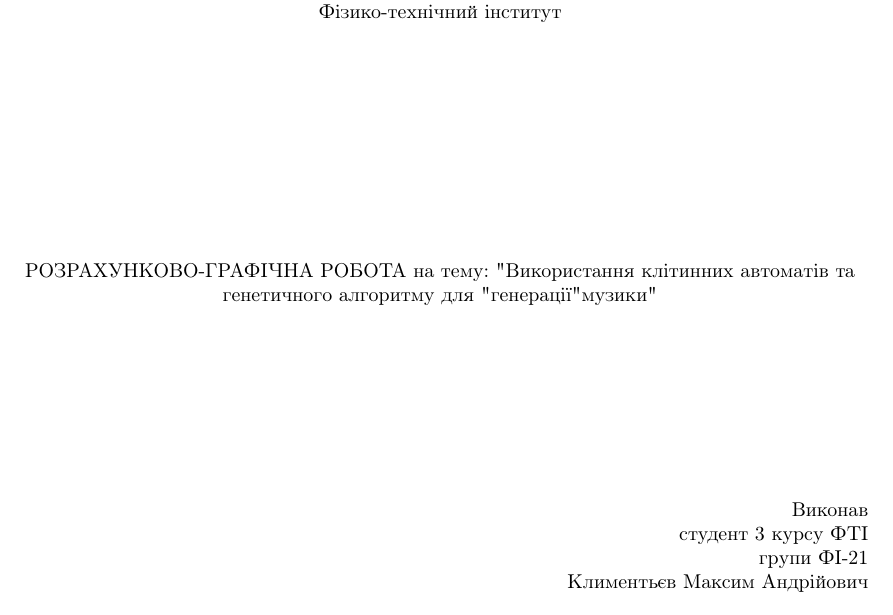
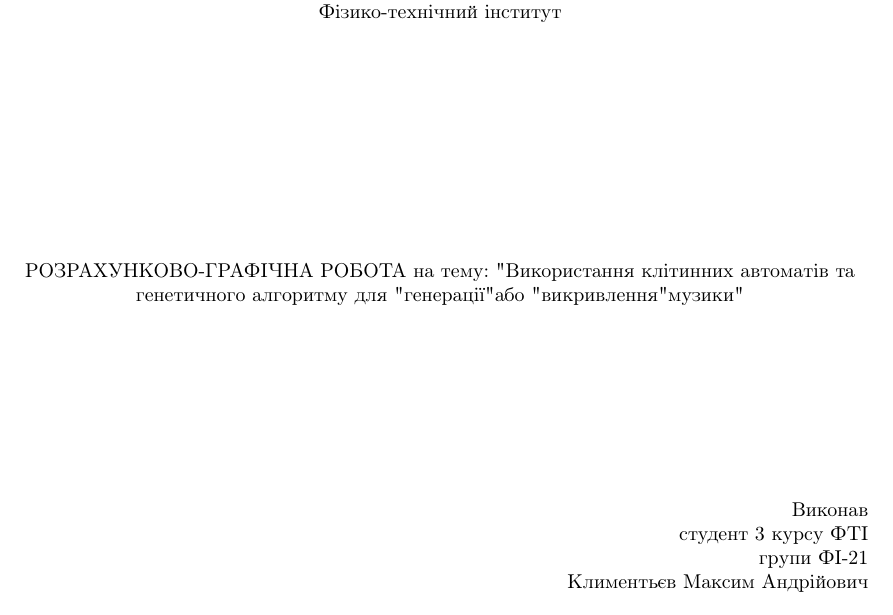
Before and after one commit to KlymentievMaksym/IntelOb, a LaTeX document (RGR/Tex/RGR.tex): part of page 1 of 4, cut so that both start at the same text. Compiled offline with pdfLaTeX.

Commit message:
Presentation left

```diff
--- a/RGR/Tex/RGR.tex
+++ b/RGR/Tex/RGR.tex
@@ -19,7 +19,7 @@
         {
         РОЗРАХУНКОВО-ГРАФІЧНА РОБОТА
         на тему:
-        "Використання клітинних автоматів та генетичного алгоритму для "генерації" музики"
+        "Використання клітинних автоматів та генетичного алгоритму для "генерації" або "викривлення" музики"
 
         }
         \vspace{3cm}
```
Also changed, not shown: RGR/Tex/RGR.pdf.
